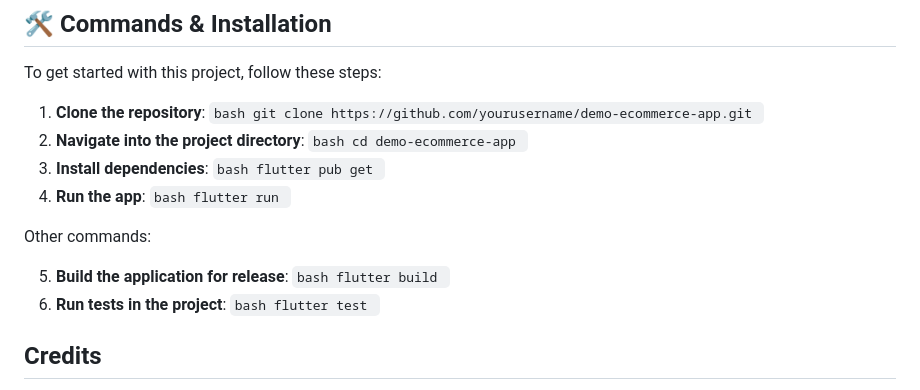
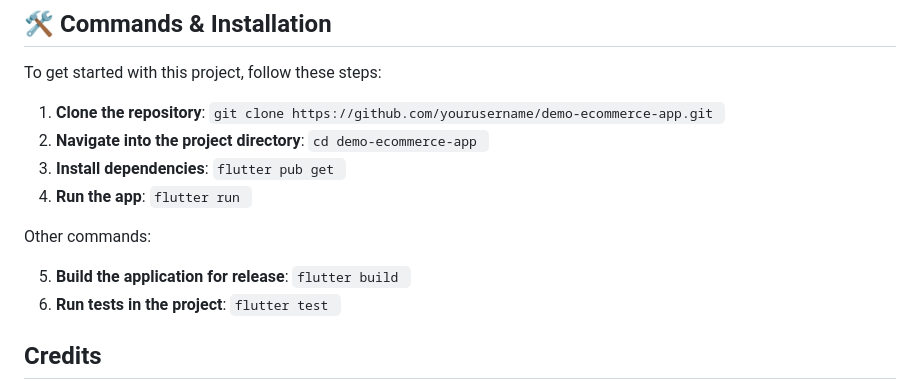
Before and after one commit to davideronchini/E-Commerce-Demo, a Markdown page: README.md, the part around the change. Rendered like a GitHub page.

````diff
--- a/README.md
+++ b/README.md
@@ -66,20 +66,20 @@ The project folder structure therefore follows the principles of Clean Architect
 To get started with this project, follow these steps:
 
 1. **Clone the repository**:
-   ```bash git clone https://github.com/yourusername/demo-ecommerce-app.git ```
+   ```git clone https://github.com/yourusername/demo-ecommerce-app.git ```
 2. **Navigate into the project directory**:
-   ```bash cd demo-ecommerce-app ```
+   ```cd demo-ecommerce-app ```
 3. **Install dependencies**:
-   ```bash flutter pub get ```
+   ```flutter pub get ```
 4. **Run the app**:
-   ```bash flutter run ```
+   ```flutter run ```
 
 Other commands:
 
 5. **Build the application for release**:
-   ```bash flutter build ```
+   ```flutter build ```
 6. **Run tests in the project**:
-   ```bash flutter test ```
+   ```flutter test ```
 
 ## Credits
 
````
